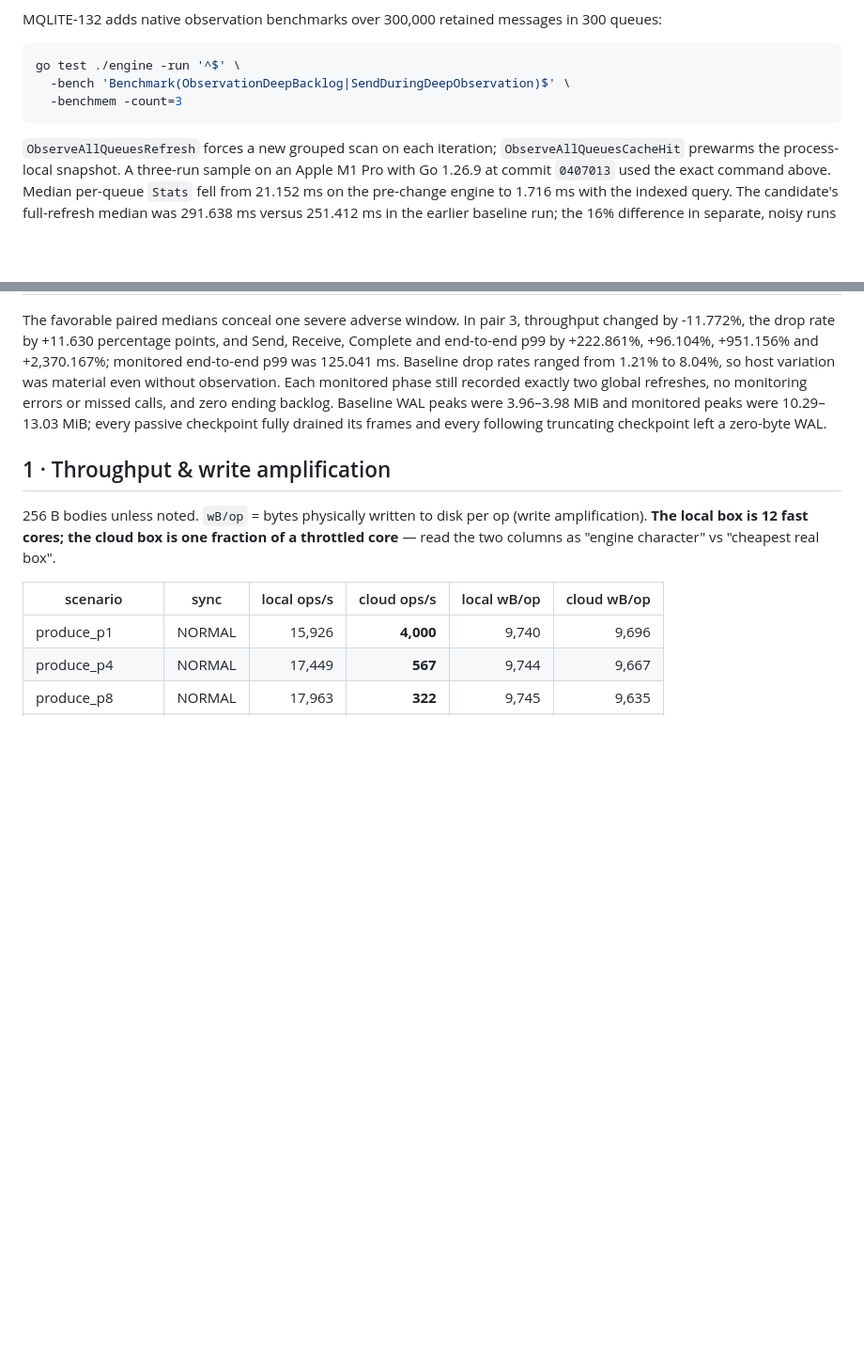
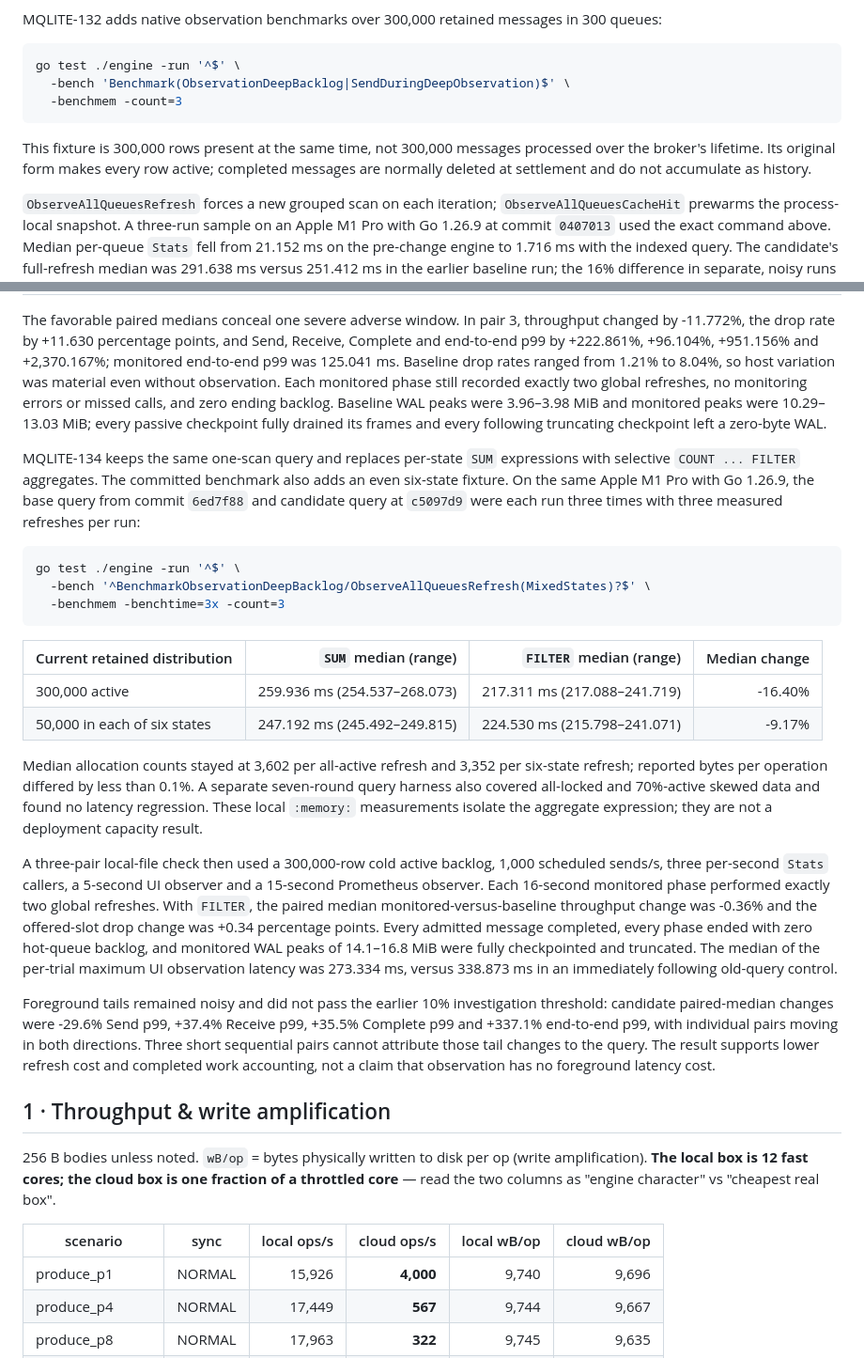
Before and after one commit to mqlitehq/mqlite, a Markdown page: docs/benchmark.md, 2 parts joined by grey strips. Shown at 94% size. Rendered like a GitHub page; blank space fills up the shorter version.

Commit message:
docs: define observation backlog cost (MQLITE-134)

````diff
--- a/docs/benchmark.md
+++ b/docs/benchmark.md
@@ -167,6 +167,11 @@ go test ./engine -run '^$' \
   -benchmem -count=3
 ```
 
+This fixture is 300,000 rows present at the same time, not 300,000 messages
+processed over the broker's lifetime. Its original form makes every row active;
+completed messages are normally deleted at settlement and do not accumulate as
+history.
+
 `ObserveAllQueuesRefresh` forces a new grouped scan on each iteration;
 `ObserveAllQueuesCacheHit` prewarms the process-local snapshot. A three-run sample
 on an Apple M1 Pro with Go 1.26.9 at commit `0407013` used the exact command above.
@@ -261,6 +266,46 @@ errors or missed calls, and zero ending backlog. Baseline WAL peaks were
 3.96–3.98 MiB and monitored peaks were 10.29–13.03 MiB; every passive checkpoint
 fully drained its frames and every following truncating checkpoint left a
 zero-byte WAL.
+
+MQLITE-134 keeps the same one-scan query and replaces per-state `SUM`
+expressions with selective `COUNT ... FILTER` aggregates. The committed benchmark
+also adds an even six-state fixture. On the same Apple M1 Pro with Go 1.26.9, the
+base query from commit `6ed7f88` and candidate query at `c5097d9` were each run
+three times with three measured refreshes per run:
+
+```bash
+go test ./engine -run '^$' \
+  -bench '^BenchmarkObservationDeepBacklog/ObserveAllQueuesRefresh(MixedStates)?$' \
+  -benchmem -benchtime=3x -count=3
+```
+
+| Current retained distribution | `SUM` median (range) | `FILTER` median (range) | Median change |
+|---|---:|---:|---:|
+| 300,000 active | 259.936 ms (254.537–268.073) | 217.311 ms (217.088–241.719) | -16.40% |
+| 50,000 in each of six states | 247.192 ms (245.492–249.815) | 224.530 ms (215.798–241.071) | -9.17% |
+
+Median allocation counts stayed at 3,602 per all-active refresh and 3,352 per
+six-state refresh; reported bytes per operation differed by less than 0.1%. A
+separate seven-round query harness also covered all-locked and 70%-active skewed
+data and found no latency regression. These local `:memory:` measurements isolate
+the aggregate expression; they are not a deployment capacity result.
+
+A three-pair local-file check then used a 300,000-row cold active backlog, 1,000
+scheduled sends/s, three per-second `Stats` callers, a 5-second UI observer and a
+15-second Prometheus observer. Each 16-second monitored phase performed exactly
+two global refreshes. With `FILTER`, the paired median monitored-versus-baseline
+throughput change was -0.36% and the offered-slot drop change was +0.34 percentage
+points. Every admitted message completed, every phase ended with zero hot-queue
+backlog, and monitored WAL peaks of 14.1–16.8 MiB were fully checkpointed and
+truncated. The median of the per-trial maximum UI observation latency was 273.334
+ms, versus 338.873 ms in an immediately following old-query control.
+
+Foreground tails remained noisy and did not pass the earlier 10% investigation
+threshold: candidate paired-median changes were -29.6% Send p99, +37.4% Receive
+p99, +35.5% Complete p99 and +337.1% end-to-end p99, with individual pairs moving
+in both directions. Three short sequential pairs cannot attribute those tail
+changes to the query. The result supports lower refresh cost and completed work
+accounting, not a claim that observation has no foreground latency cost.
 
 ## 1 · Throughput & write amplification
 
````
Also changed, not shown: CHANGELOG.md (+13 -0 lines), docs/observability.md (+12 -6 lines).
